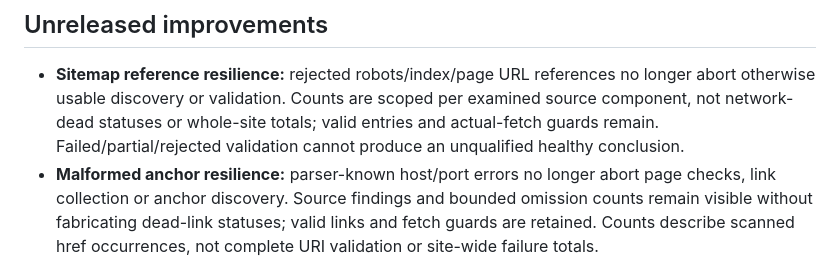
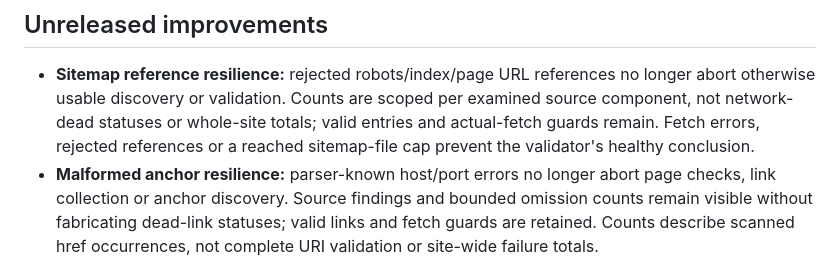
Before and after one commit to aindong/narwhal, a Markdown page: docs/STATUS.md, the part around the change. GitHub-like rendering.

Commit message:
docs: bound sitemap health claims to checked conditions

```diff
--- a/docs/STATUS.md
+++ b/docs/STATUS.md
@@ -24,8 +24,8 @@ fix-first & honest output. See [../CONTRIBUTING.md](../CONTRIBUTING.md).
 - **Sitemap reference resilience:** rejected robots/index/page URL references
   no longer abort otherwise usable discovery or validation. Counts are scoped
   per examined source component, not network-dead statuses or whole-site totals;
-  valid entries and actual-fetch guards remain. Failed/partial/rejected validation
-  cannot produce an unqualified healthy conclusion.
+  valid entries and actual-fetch guards remain. Fetch errors, rejected references
+  or a reached sitemap-file cap prevent the validator's healthy conclusion.
 - **Malformed anchor resilience:** parser-known host/port errors no longer abort
   page checks, link collection or anchor discovery. Source findings and bounded
   omission counts remain visible without fabricating dead-link statuses; valid
```
Also changed, not shown: CHANGELOG.md (+1 -1 lines), 1 other file.
